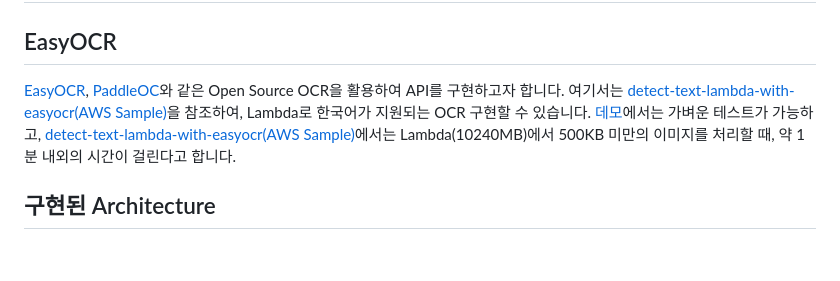
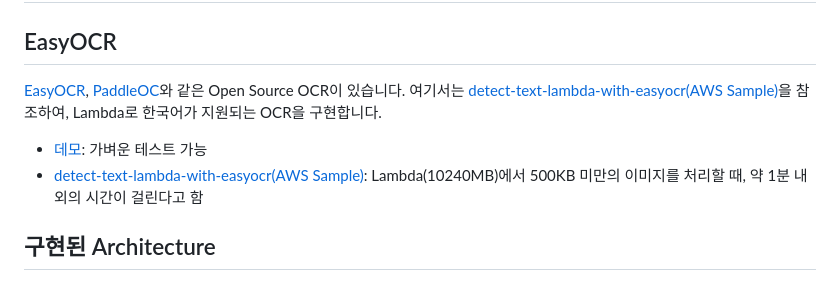
Before and after one commit to kyopark2014/korean-ocr, a Markdown page: README.md, the part around the change. Drawn GitHub-style; blank space fills up the shorter version.

```diff
--- a/README.md
+++ b/README.md
@@ -2,7 +2,10 @@
 
 ## EasyOCR
 
-[EasyOCR](https://github.com/JaidedAI/EasyOCR), [PaddleOC](https://github.com/PaddlePaddle/PaddleOCR)와 같은 Open Source OCR을 활용하여 API를 구현하고자 합니다. 여기서는 [detect-text-lambda-with-easyocr(AWS Sample)](https://github.com/aws-samples/detect-text-lambda-with-easyocr)을 참조하여, Lambda로 한국어가 지원되는 OCR 구현할 수 있습니다. [데모](https://www.jaided.ai/easyocr/)에서는 가벼운 테스트가 가능하고, [detect-text-lambda-with-easyocr(AWS Sample)](https://github.com/aws-samples/detect-text-lambda-with-easyocr)에서는 Lambda(10240MB)에서 500KB 미만의 이미지를 처리할 때, 약 1분 내외의 시간이 걸린다고 합니다.
+[EasyOCR](https://github.com/JaidedAI/EasyOCR), [PaddleOC](https://github.com/PaddlePaddle/PaddleOCR)와 같은 Open Source OCR이 있습니다. 여기서는 [detect-text-lambda-with-easyocr(AWS Sample)](https://github.com/aws-samples/detect-text-lambda-with-easyocr)을 참조하여, Lambda로 한국어가 지원되는 OCR을 구현합니다.
+
+- [데모](https://www.jaided.ai/easyocr/): 가벼운 테스트 가능
+- [detect-text-lambda-with-easyocr(AWS Sample)](https://github.com/aws-samples/detect-text-lambda-with-easyocr): Lambda(10240MB)에서 500KB 미만의 이미지를 처리할 때, 약 1분 내외의 시간이 걸린다고 함
 
 ## 구현된 Architecture
 
```
